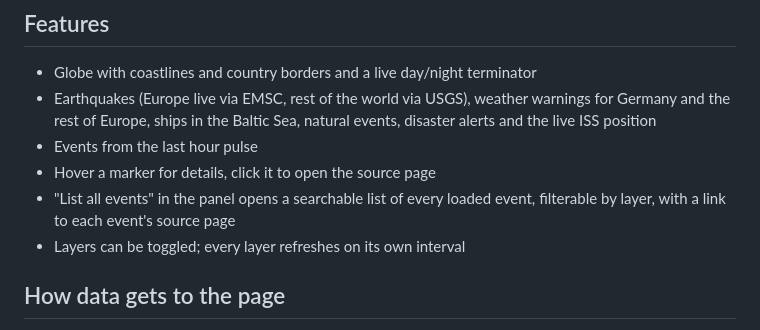
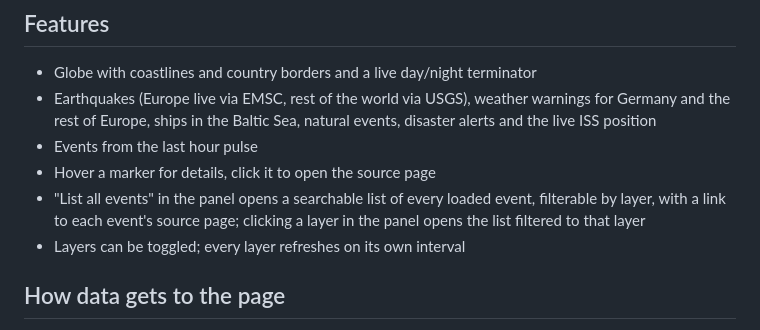
Before and after one commit to schmidt-software/world-info, a Markdown page: README.md, the part around the change. Drawn GitHub-style.

Commit message:
docs: mention opening the event list from a layer
Co-Authored-By: Claude Opus 5.5 <noreply@anthropic.com>

```diff
--- a/README.md
+++ b/README.md
@@ -15,7 +15,8 @@ Live: <https://schmidt-software.github.io/world-info/>
 - Events from the last hour pulse
 - Hover a marker for details, click it to open the source page
 - "List all events" in the panel opens a searchable list of every loaded event,
-  filterable by layer, with a link to each event's source page
+  filterable by layer, with a link to each event's source page; clicking a
+  layer in the panel opens the list filtered to that layer
 - Layers can be toggled; every layer refreshes on its own interval
 
 ## How data gets to the page
```
